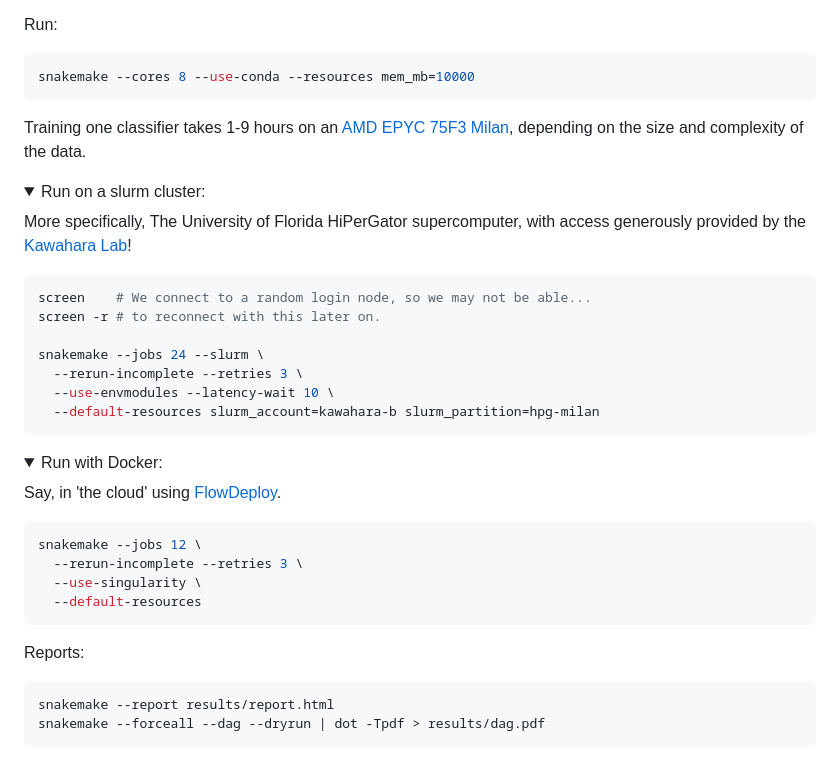
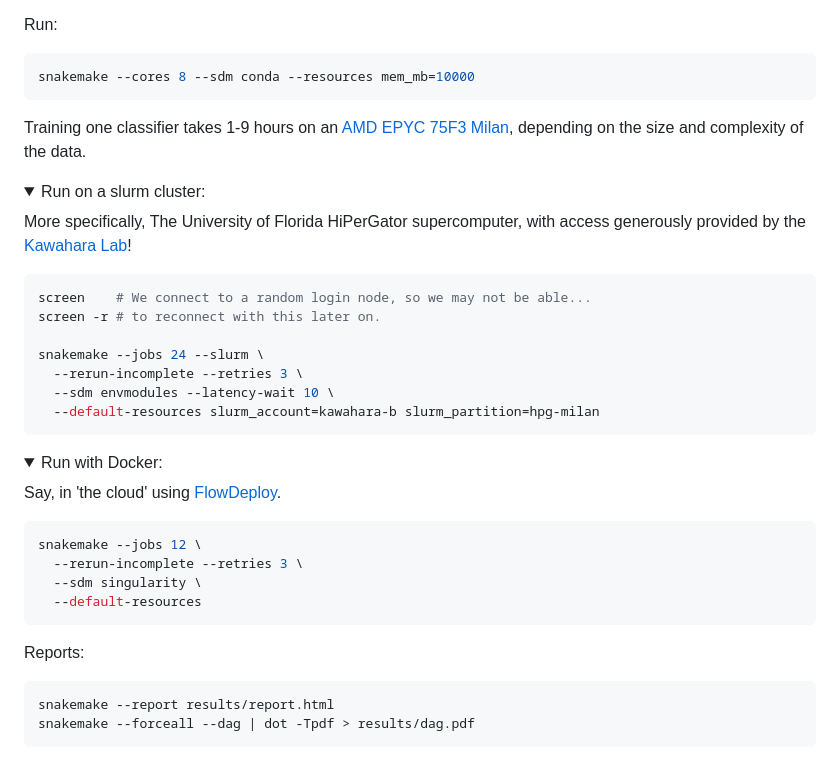
Before and after one commit to colinbrislawn/unite-train, a Markdown page: README.md, the part around the change. Rendered like a GitHub page; folded sections open.

Commit message:
Update to snakemake 8

````diff
--- a/README.md
+++ b/README.md
@@ -41,7 +41,7 @@ Configure:
 Run:
 
 ```bash
-snakemake --cores 8 --use-conda --resources mem_mb=10000
+snakemake --cores 8 --sdm conda --resources mem_mb=10000
 ```
 
 Training one classifier takes 1-9 hours on an [AMD EPYC 75F3 Milan](https://www.amd.com/en/products/cpu/amd-epyc-75f3), depending on the size and complexity of the data.
@@ -58,7 +58,7 @@ screen -r # to reconnect with this later on.
 
 snakemake --jobs 24 --slurm \
   --rerun-incomplete --retries 3 \
-  --use-envmodules --latency-wait 10 \
+  --sdm envmodules --latency-wait 10 \
   --default-resources slurm_account=kawahara-b slurm_partition=hpg-milan
 ```
 
@@ -72,7 +72,7 @@ Say, in 'the cloud' using [FlowDeploy](https://flowdeploy.com/).
 ```bash
 snakemake --jobs 12 \
   --rerun-incomplete --retries 3 \
-  --use-singularity \
+  --sdm singularity \
   --default-resources
 ```
 
@@ -82,5 +82,5 @@ Reports:
 
 ```bash
 snakemake --report results/report.html
-snakemake --forceall --dag --dryrun | dot -Tpdf > results/dag.pdf
+snakemake --forceall --dag | dot -Tpdf > results/dag.pdf
 ```
````
